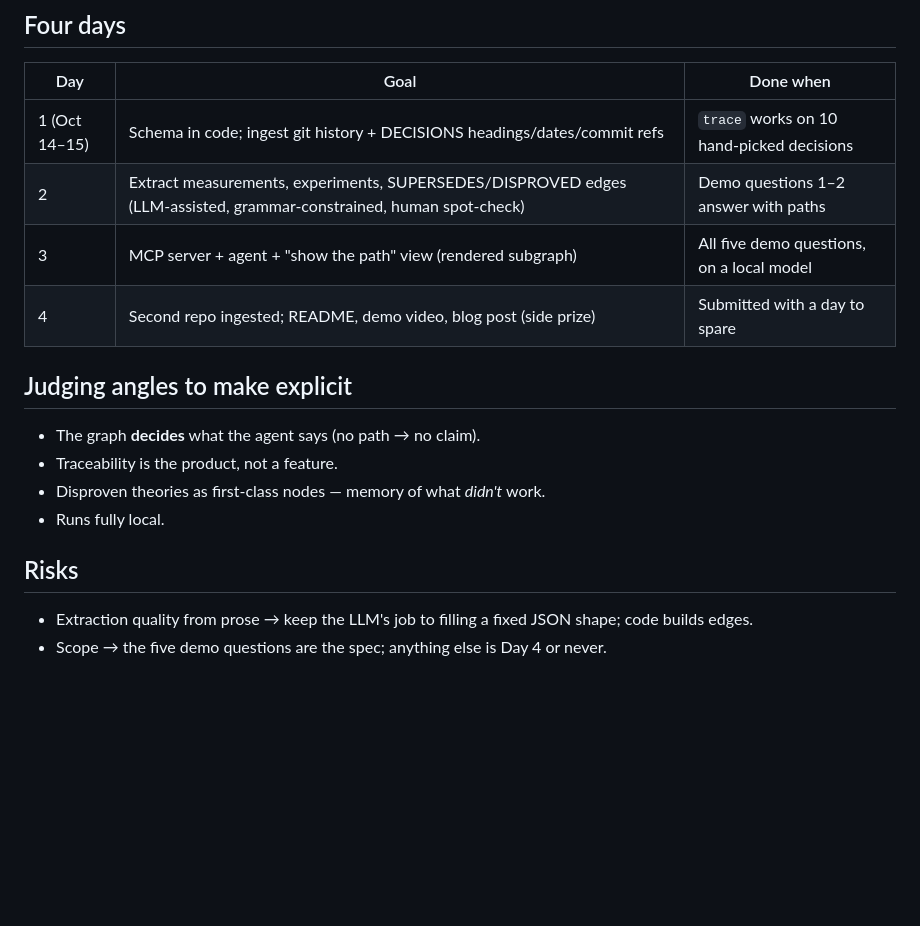
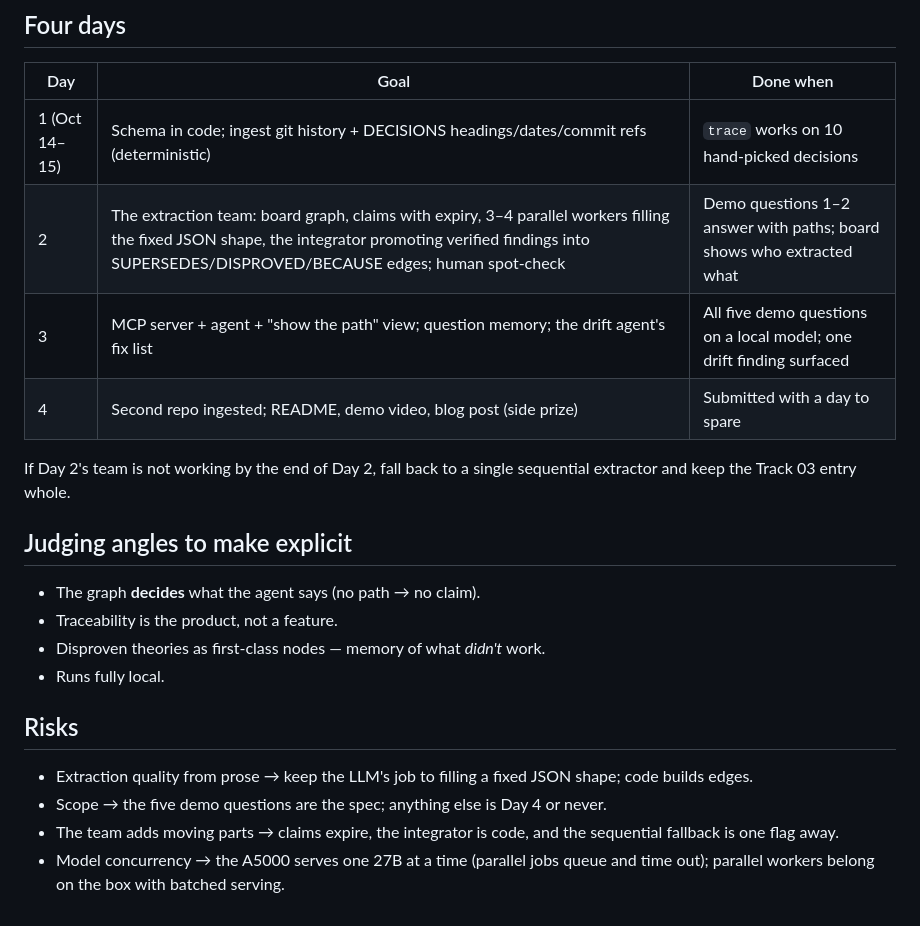
Before and after one commit to PeterGreenAppliedAI/decision-brain, a Markdown page: PLAN.md, the part around one of its changes. Rendered like a GitHub page; blank space fills up the shorter version.

```diff
--- a/PLAN.md
+++ b/PLAN.md
@@ -96,10 +137,13 @@ measured best on this hardware class.
 
 | Day | Goal | Done when |
 |---|---|---|
-| 1 (Oct 14–15) | Schema in code; ingest git history + DECISIONS headings/dates/commit refs | `trace` works on 10 hand-picked decisions |
-| 2 | Extract measurements, experiments, SUPERSEDES/DISPROVED edges (LLM-assisted, grammar-constrained, human spot-check) | Demo questions 1–2 answer with paths |
-| 3 | MCP server + agent + "show the path" view (rendered subgraph) | All five demo questions, on a local model |
+| 1 (Oct 14–15) | Schema in code; ingest git history + DECISIONS headings/dates/commit refs (deterministic) | `trace` works on 10 hand-picked decisions |
+| 2 | The extraction team: board graph, claims with expiry, 3–4 parallel workers filling the fixed JSON shape, the integrator promoting verified findings into SUPERSEDES/DISPROVED/BECAUSE edges; human spot-check | Demo questions 1–2 answer with paths; board shows who extracted what |
+| 3 | MCP server + agent + "show the path" view; question memory; the drift agent's fix list | All five demo questions on a local model; one drift finding surfaced |
 | 4 | Second repo ingested; README, demo video, blog post (side prize) | Submitted with a day to spare |
+
+If Day 2's team is not working by the end of Day 2, fall back to a single sequential extractor and keep
+the Track 03 entry whole.
 
 ## Judging angles to make explicit
 
@@ -112,3 +156,7 @@ measured best on this hardware class.
 
 - Extraction quality from prose → keep the LLM's job to filling a fixed JSON shape; code builds edges.
 - Scope → the five demo questions are the spec; anything else is Day 4 or never.
+- The team adds moving parts → claims expire, the integrator is code, and the sequential fallback is
+  one flag away.
+- Model concurrency → the A5000 serves one 27B at a time (parallel jobs queue and time out); parallel
+  workers belong on the box with batched serving.
```
Also changed, not shown: other parts of PLAN.md (+47 -6 lines), CONTINUATION.md (+4 -1 lines).
